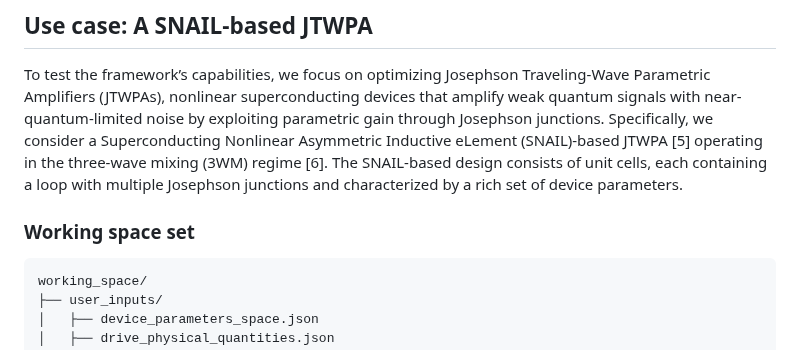
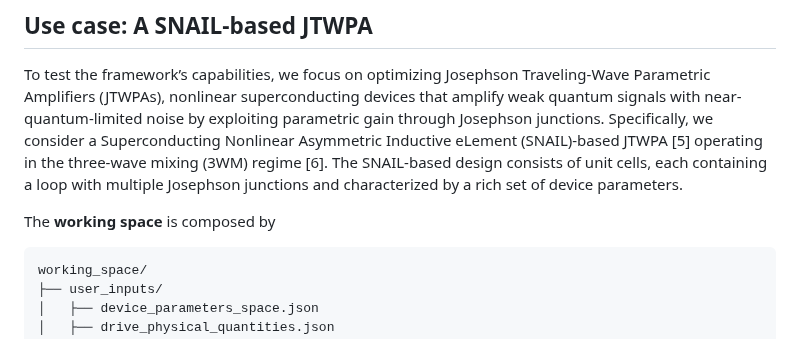
Before and after one commit to SQE-INRiM/JosephsonCircuitsOptimizer, a Markdown page: README.md, the part around the change. Drawn GitHub-style.

````diff
--- a/README.md
+++ b/README.md
@@ -77,7 +77,8 @@ JCO.run()
 ## **Use case: A SNAIL-based JTWPA**
 To test the framework’s capabilities, we focus on optimizing Josephson Traveling-Wave Parametric Amplifiers (JTWPAs), nonlinear superconducting devices that amplify weak quantum signals with near-quantum-limited noise by exploiting parametric gain through Josephson junctions. Specifically, we consider a Superconducting Nonlinear Asymmetric Inductive eLement (SNAIL)-based JTWPA [5] operating in the three-wave mixing (3WM) regime [6]. The SNAIL-based design consists of unit cells, each containing a loop with multiple Josephson junctions and characterized by a rich set of device parameters.
 
-### Working space set
+The **working space** is composed by
+
 ```plaintext
 working_space/
 ├── user_inputs/
````
